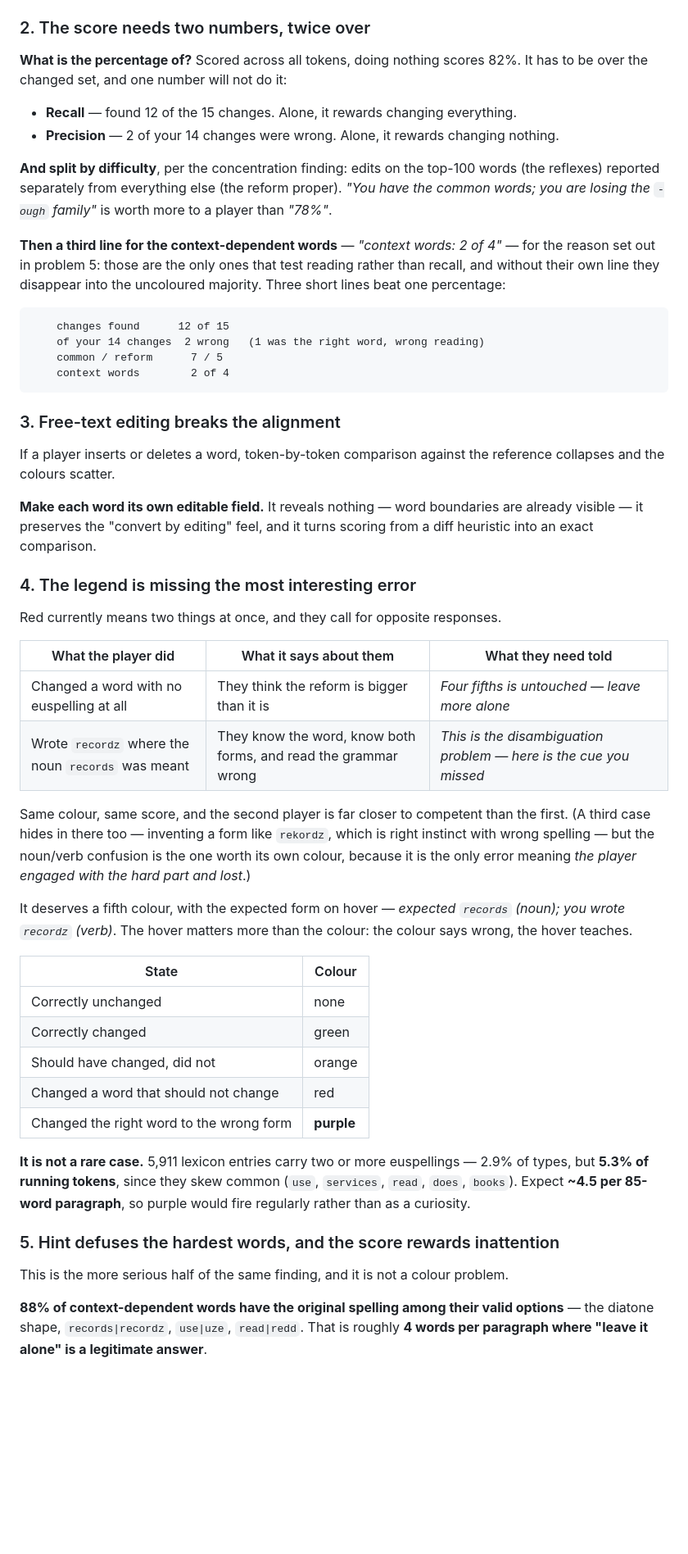
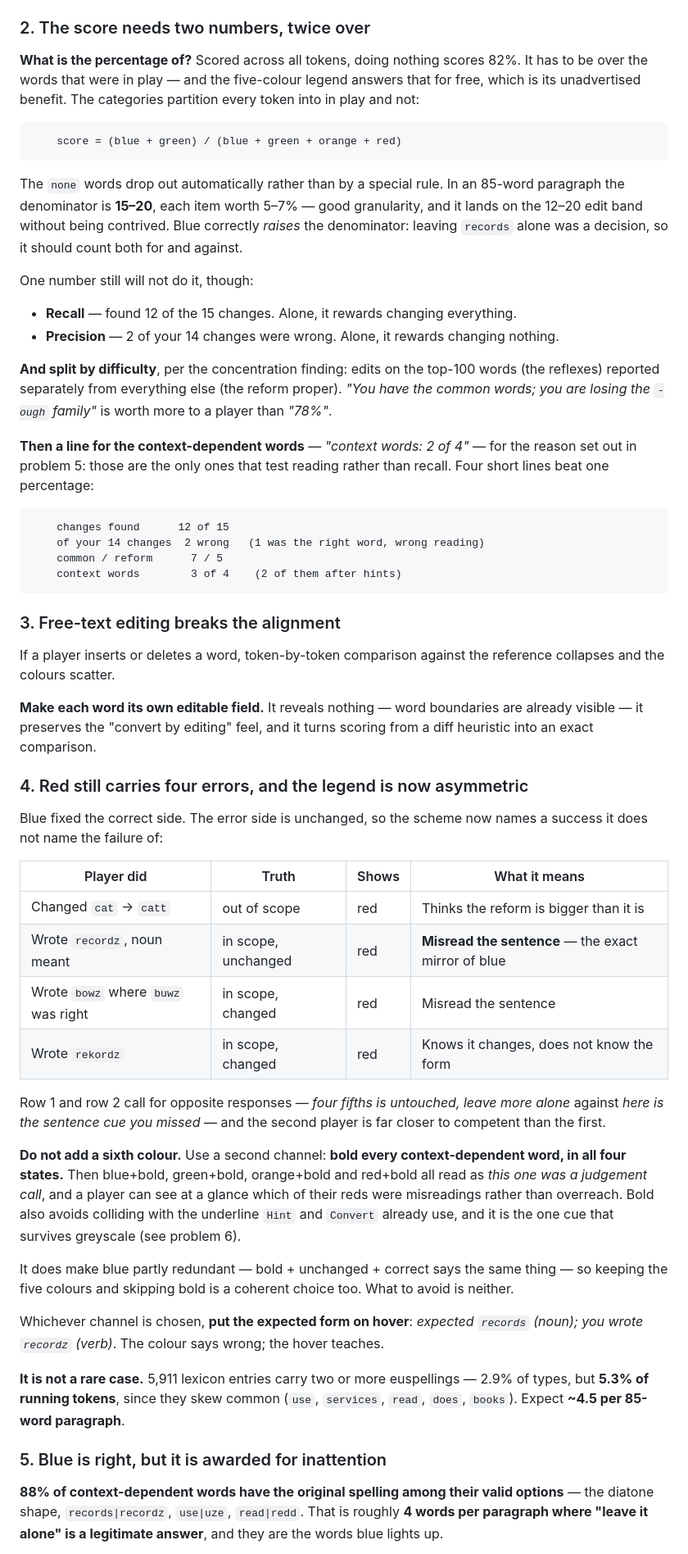
Before and after one commit to ossiak/euspell-game, a Markdown page: writing-test.md, the part around one of its changes. Shown at 82% size. Rendered like a GitHub page; blank space fills up the shorter version.

````diff
--- a/writing-test.md
+++ b/writing-test.md
@@ -139,7 +146,21 @@ rename `Convert` to **Show answer** and let it end the round.
 ### 2. The score needs two numbers, twice over
 
 **What is the percentage of?** Scored across all tokens, doing nothing scores
-82%. It has to be over the changed set, and one number will not do it:
+82%. It has to be over the words that were in play — and the five-colour legend
+answers that for free, which is its unadvertised benefit. The categories
+partition every token into in play and not:
+
+```text
+    score = (blue + green) / (blue + green + orange + red)
+```
+
+The `none` words drop out automatically rather than by a special rule. In an
+85-word paragraph the denominator is **15–20**, each item worth 5–7% — good
+granularity, and it lands on the 12–20 edit band without being contrived. Blue
+correctly *raises* the denominator: leaving `records` alone was a decision, so it
+should count both for and against.
+
+One number still will not do it, though:
 
 - **Recall** — found 12 of the 15 changes. Alone, it rewards changing everything.
 - **Precision** — 2 of your 14 changes were wrong. Alone, it rewards changing nothing.
@@ -149,16 +170,15 @@ words (the reflexes) reported separately from everything else (the reform
 proper). *"You have the common words; you are losing the `-ough` family"* is
 worth more to a player than *"78%"*.
 
-**Then a third line for the context-dependent words** — *"context words: 2 of
-4"* — for the reason set out in problem 5: those are the only ones that test
-reading rather than recall, and without their own line they disappear into the
-uncoloured majority. Three short lines beat one percentage:
+**Then a line for the context-dependent words** — *"context words: 2 of 4"* —
+for the reason set out in problem 5: those are the only ones that test reading
+rather than recall. Four short lines beat one percentage:
 
 ```text
     changes found      12 of 15
     of your 14 changes  2 wrong   (1 was the right word, wrong reading)
     common / reform      7 / 5
-    context words        2 of 4
+    context words        3 of 4    (2 of them after hints)
 ```
 
 ### 3. Free-text editing breaks the alignment
@@ -170,45 +190,45 @@ reference collapses and the colours scatter.
 are already visible — it preserves the "convert by editing" feel, and it turns
 scoring from a diff heuristic into an exact comparison.
 
-### 4. The legend is missing the most interesting error
+### 4. Red still carries four errors, and the legend is now asymmetric
 
-Red currently means two things at once, and they call for opposite responses.
+Blue fixed the correct side. The error side is unchanged, so the scheme now
+names a success it does not name the failure of:
 
-| What the player did | What it says about them | What they need told |
-| --- | --- | --- |
-| Changed a word with no euspelling at all | They think the reform is bigger than it is | *Four fifths is untouched — leave more alone* |
-| Wrote `recordz` where the noun `records` was meant | They know the word, know both forms, and read the grammar wrong | *This is the disambiguation problem — here is the cue you missed* |
+| Player did | Truth | Shows | What it means |
+| --- | --- | --- | --- |
+| Changed `cat` → `catt` | out of scope | red | Thinks the reform is bigger than it is |
+| Wrote `recordz`, noun meant | in scope, unchanged | red | **Misread the sentence** — the exact mirror of blue |
+| Wrote `bowz` where `buwz` was right | in scope, changed | red | Misread the sentence |
+| Wrote `rekordz` | in scope, changed | red | Knows it changes, does not know the form |
 
-Same colour, same score, and the second player is far closer to competent than
-the first. (A third case hides in there too — inventing a form like `rekordz`,
-which is right instinct with wrong spelling — but the noun/verb confusion is the
-one worth its own colour, because it is the only error meaning *the player
-engaged with the hard part and lost*.)
+Row 1 and row 2 call for opposite responses — *four fifths is untouched, leave
+more alone* against *here is the sentence cue you missed* — and the second player
+is far closer to competent than the first.
 
-It deserves a fifth colour, with the expected form on hover — *expected
-`records` (noun); you wrote `recordz` (verb)*. The hover matters more than the
-colour: the colour says wrong, the hover teaches.
+**Do not add a sixth colour.** Use a second channel: **bold every
+context-dependent word, in all four states.** Then blue+bold, green+bold,
+orange+bold and red+bold all read as *this one was a judgement call*, and a
+player can see at a glance which of their reds were misreadings rather than
+overreach. Bold also avoids colliding with the underline `Hint` and `Convert`
+already use, and it is the one cue that survives greyscale (see problem 6).
 
-| State | Colour |
-| --- | --- |
-| Correctly unchanged | none |
-| Correctly changed | green |
-| Should have changed, did not | orange |
-| Changed a word that should not change | red |
-| Changed the right word to the wrong form | **purple** |
+It does make blue partly redundant — bold + unchanged + correct says the same
+thing — so keeping the five colours and skipping bold is a coherent choice too.
+What to avoid is neither.
+
+Whichever channel is chosen, **put the expected form on hover**: *expected
+`records` (noun); you wrote `recordz` (verb)*. The colour says wrong; the hover
+teaches.
 
 **It is not a rare case.** 5,911 lexicon entries carry two or more euspellings —
 2.9% of types, but **5.3% of running tokens**, since they skew common (`use`,
-`services`, `read`, `does`, `books`). Expect **~4.5 per 85-word paragraph**, so
-purple would fire regularly rather than as a curiosity.
+`services`, `read`, `does`, `books`). Expect **~4.5 per 85-word paragraph**.
 
-### 5. Hint defuses the hardest words, and the score rewards inattention
-
-This is the more serious half of the same finding, and it is not a colour
-problem.
+### 5. Blue is right, but it is awarded for inattention
 
 **88% of context-dependent words have the original spelling among their valid
 options** — the diatone shape, `records|recordz`, `use|uze`, `read|redd`. That
 is roughly **4 words per paragraph where "leave it alone" is a legitimate
-answer**.
+answer**, and they are the words blue lights up.
 
````
Also changed, not shown: other parts of writing-test.md (+58 -23 lines).
